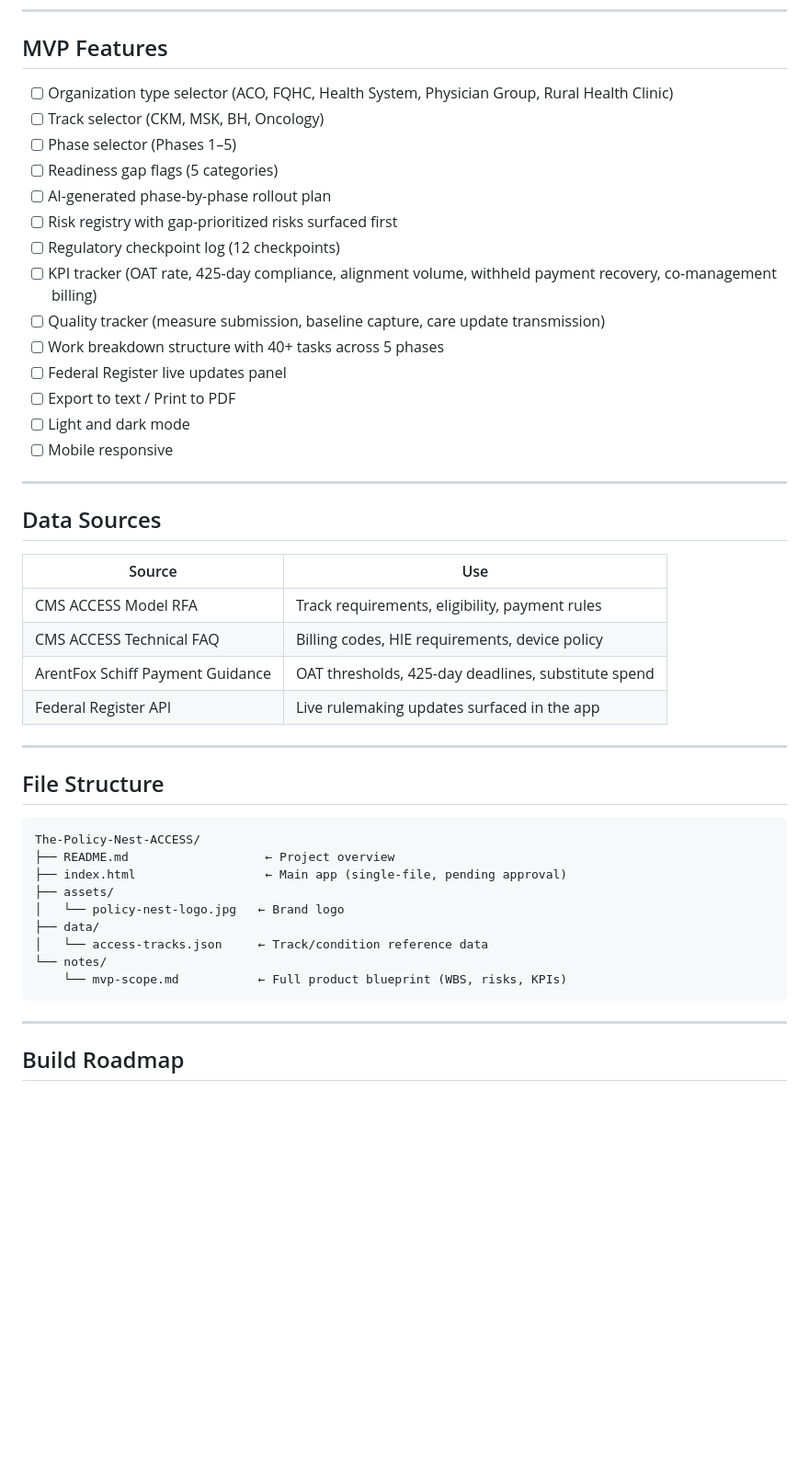
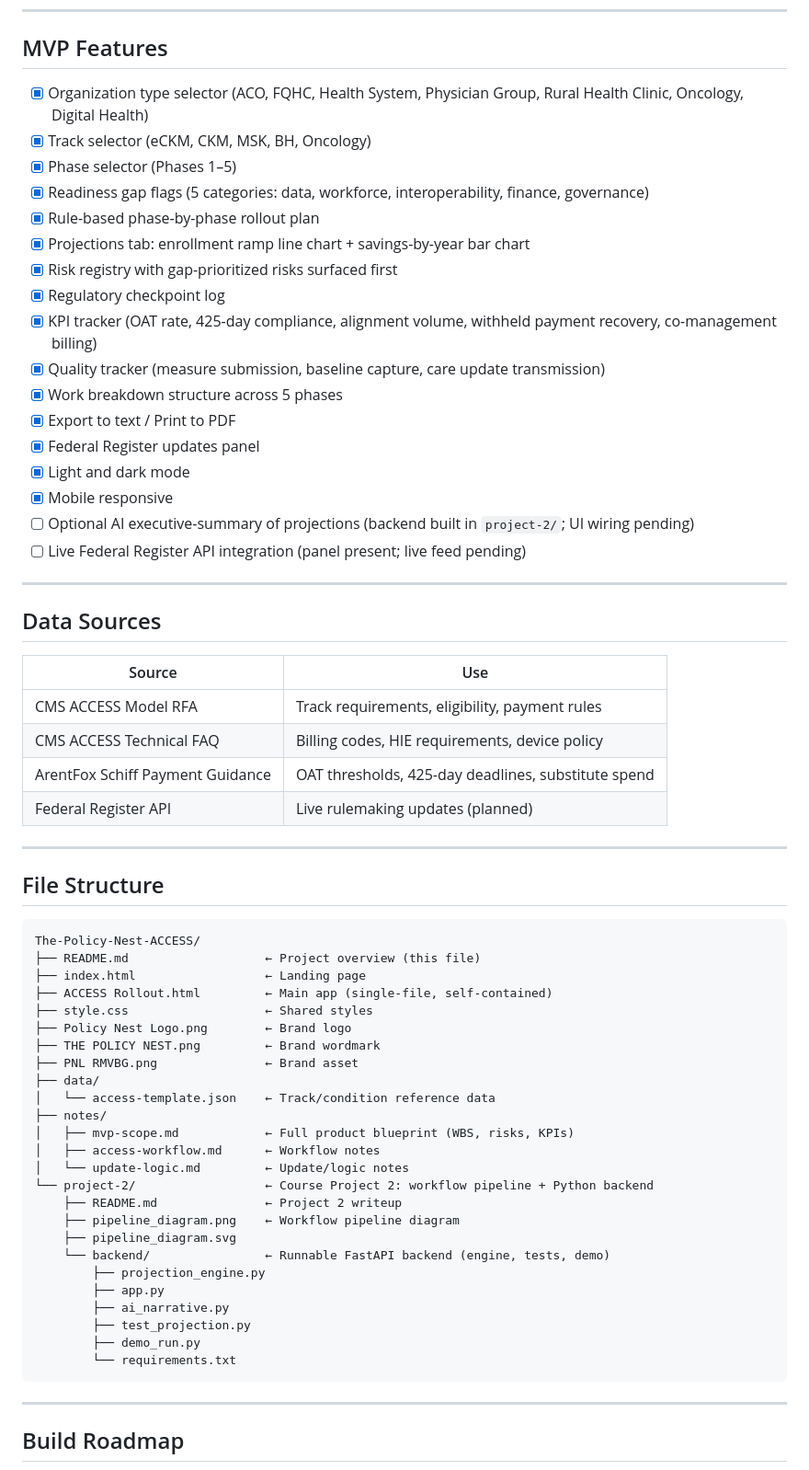
Before and after one commit to LauraIbragimova/The-Policy-Nest-ACCESS, a Markdown page: README.md, the part around one of its changes. Shown at 92% size. Rendered like a GitHub page; blank space fills up the shorter version.

Commit message:
Refresh root README: correct AI framing, update file structure and roadmap
- Reframe as rule-based planning with optional (labeled) AI assistance, matching
  the actual implementation and the project-2 backend writeup
- Update MVP feature checklist to reflect what is now built (projections tab with
  enrollment + savings charts, risk/KPI/quality panels, export, dark mode)
- Refresh file structure to include ACCESS Rollout.html, style.css, brand assets,
  actual data/notes filenames, and the new project-2/ folder
- Update build roadmap through the completed Python backend (Project 2)

````diff
--- a/README.md
+++ b/README.md
@@ -30,20 +32,23 @@ The CMS ACCESS Model (Advancing Chronic Care with Effective, Scalable Solutions)
 
 ## MVP Features
 
-- [ ] Organization type selector (ACO, FQHC, Health System, Physician Group, Rural Health Clinic)
-- [ ] Track selector (CKM, MSK, BH, Oncology)
-- [ ] Phase selector (Phases 1–5)
-- [ ] Readiness gap flags (5 categories)
-- [ ] AI-generated phase-by-phase rollout plan
-- [ ] Risk registry with gap-prioritized risks surfaced first
-- [ ] Regulatory checkpoint log (12 checkpoints)
-- [ ] KPI tracker (OAT rate, 425-day compliance, alignment volume, withheld payment recovery, co-management billing)
-- [ ] Quality tracker (measure submission, baseline capture, care update transmission)
-- [ ] Work breakdown structure with 40+ tasks across 5 phases
-- [ ] Federal Register live updates panel
-- [ ] Export to text / Print to PDF
-- [ ] Light and dark mode
-- [ ] Mobile responsive
+- [x] Organization type selector (ACO, FQHC, Health System, Physician Group, Rural Health Clinic, Oncology, Digital Health)
+- [x] Track selector (eCKM, CKM, MSK, BH, Oncology)
+- [x] Phase selector (Phases 1–5)
+- [x] Readiness gap flags (5 categories: data, workforce, interoperability, finance, governance)
+- [x] Rule-based phase-by-phase rollout plan
+- [x] Projections tab: enrollment ramp line chart + savings-by-year bar chart
+- [x] Risk registry with gap-prioritized risks surfaced first
+- [x] Regulatory checkpoint log
+- [x] KPI tracker (OAT rate, 425-day compliance, alignment volume, withheld payment recovery, co-management billing)
+- [x] Quality tracker (measure submission, baseline capture, care update transmission)
+- [x] Work breakdown structure across 5 phases
+- [x] Export to text / Print to PDF
+- [x] Federal Register updates panel
+- [x] Light and dark mode
+- [x] Mobile responsive
+- [ ] Optional AI executive-summary of projections (backend built in `project-2/`; UI wiring pending)
+- [ ] Live Federal Register API integration (panel present; live feed pending)
 
 ---
 
@@ -54,7 +59,7 @@ The CMS ACCESS Model (Advancing Chronic Care with Effective, Scalable Solutions)
 | CMS ACCESS Model RFA | Track requirements, eligibility, payment rules |
 | CMS ACCESS Technical FAQ | Billing codes, HIE requirements, device policy |
 | ArentFox Schiff Payment Guidance | OAT thresholds, 425-day deadlines, substitute spend |
-| Federal Register API | Live rulemaking updates surfaced in the app |
+| Federal Register API | Live rulemaking updates (planned) |
 
 ---
 
@@ -62,14 +67,30 @@ The CMS ACCESS Model (Advancing Chronic Care with Effective, Scalable Solutions)
 
 ```
 The-Policy-Nest-ACCESS/
-├── README.md                   ← Project overview
-├── index.html                  ← Main app (single-file, pending approval)
-├── assets/
-│   └── policy-nest-logo.jpg   ← Brand logo
+├── README.md                   ← Project overview (this file)
+├── index.html                  ← Landing page
+├── ACCESS Rollout.html         ← Main app (single-file, self-contained)
+├── style.css                   ← Shared styles
+├── Policy Nest Logo.png        ← Brand logo
+├── THE POLICY NEST.png         ← Brand wordmark
+├── PNL RMVBG.png               ← Brand asset
 ├── data/
-│   └── access-tracks.json     ← Track/condition reference data
-└── notes/
-    └── mvp-scope.md           ← Full product blueprint (WBS, risks, KPIs)
+│   └── access-template.json    ← Track/condition reference data
+├── notes/
+│   ├── mvp-scope.md            ← Full product blueprint (WBS, risks, KPIs)
+│   ├── access-workflow.md      ← Workflow notes
+│   └── update-logic.md         ← Update/logic notes
+└── project-2/                  ← Course Project 2: workflow pipeline + Python backend
+    ├── README.md               ← Project 2 writeup
+    ├── pipeline_diagram.png    ← Workflow pipeline diagram
+    ├── pipeline_diagram.svg
+    └── backend/                ← Runnable FastAPI backend (engine, tests, demo)
+        ├── projection_engine.py
+        ├── app.py
+        ├── ai_narrative.py
+        ├── test_projection.py
+        ├── demo_run.py
+        └── requirements.txt
 ```
 
 ---
````
Also changed, not shown: other parts of README.md (+12 -7 lines).
